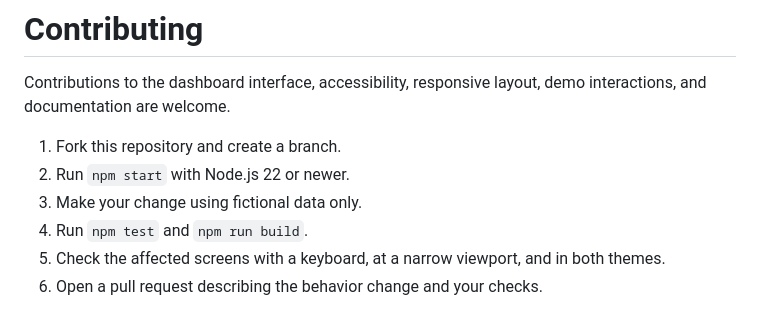
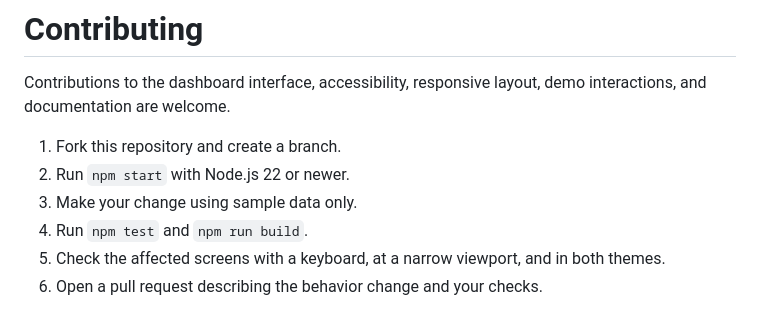
Before and after one commit to totemlayer/totem-dashboard, a Markdown page: CONTRIBUTING.md, the part around the change. Drawn GitHub-style.

```diff
--- a/CONTRIBUTING.md
+++ b/CONTRIBUTING.md
@@ -4,7 +4,7 @@ Contributions to the dashboard interface, accessibility, responsive layout, demo
 
 1. Fork this repository and create a branch.
 2. Run `npm start` with Node.js 22 or newer.
-3. Make your change using fictional data only.
+3. Make your change using sample data only.
 4. Run `npm test` and `npm run build`.
 5. Check the affected screens with a keyboard, at a narrow viewport, and in both themes.
 6. Open a pull request describing the behavior change and your checks.
```
Also changed, not shown: AGENTS.md (+1 -1 lines), README.md (+14 -11 lines), docs/dashboard.png, 7 other files.
